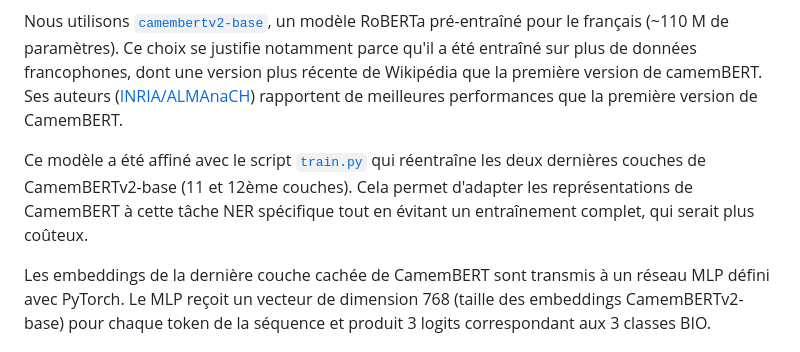
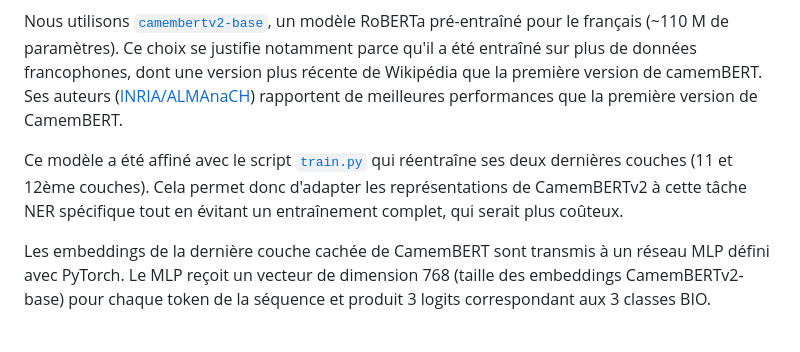
Before and after one commit to 16arpi/wikilink, a Markdown page: README.md, the part around the change. GitHub-like rendering.

```diff
--- a/README.md
+++ b/README.md
@@ -53,7 +53,7 @@ Le modèle NER se compose d'un bloc transformeur-encoder (CamemBERTv2-base) suiv
 Nous utilisons [`camembertv2-base`](https://huggingface.co/almanach/camembertv2-base), un modèle RoBERTa pré-entraîné pour le français (~110 M de paramètres).
 Ce choix se justifie notamment parce qu'il a été entraîné sur plus de données francophones, dont une version plus récente de Wikipédia que la première version de camemBERT. Ses auteurs ([INRIA/ALMAnaCH](https://almanach.inria.fr/)) rapportent de meilleures performances que la première version de CamemBERT.
 
-Ce modèle a été affiné avec le script [`train.py`](scripts/train.py) qui réentraîne les deux dernières couches de CamemBERTv2-base (11 et 12ème couches). Cela permet d'adapter les représentations de CamemBERT à cette tâche NER spécifique tout en évitant un entraînement complet, qui serait plus coûteux.
+Ce modèle a été affiné avec le script [`train.py`](scripts/train.py) qui réentraîne ses deux dernières couches (11 et 12ème couches). Cela permet donc d'adapter les représentations de CamemBERTv2 à cette tâche NER spécifique tout en évitant un entraînement complet, qui serait plus coûteux.
 
 Les embeddings de la dernière couche cachée de CamemBERT sont transmis à un réseau MLP défini avec PyTorch. Le MLP reçoit un vecteur de dimension 768 (taille des embeddings CamemBERTv2-base) pour chaque token de la séquence et produit 3 logits correspondant aux 3 classes BIO.
 
```
